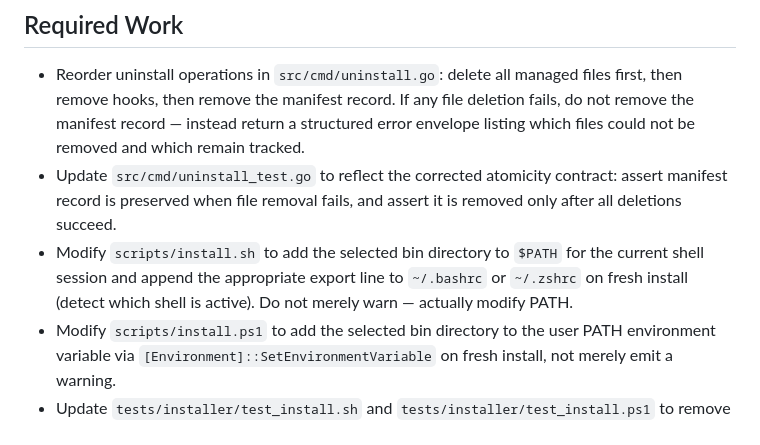
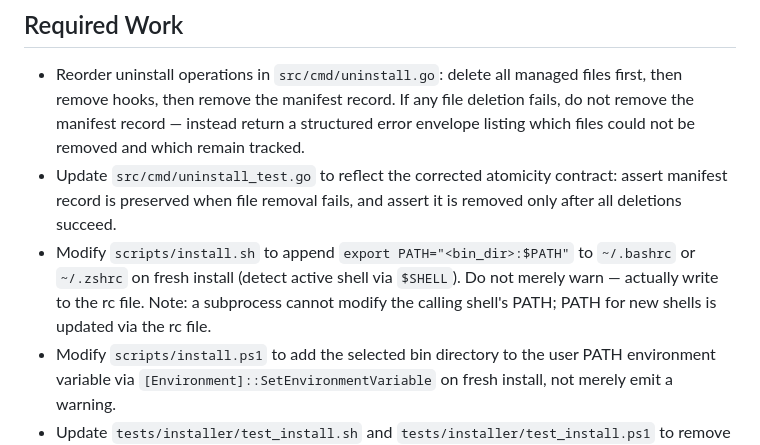
Before and after one commit to randlee/synaptic-canvas-dolt, a Markdown page: docs/phase-4/4.9-uninstall-atomicity-and-installer-path-hardening.md, the part around the change. Rendered like a GitHub page.

Commit message:
Fix remaining 'current shell session' wording in 4.9 Required Work
Subprocess cannot modify parent shell PATH; Required Work now consistent
with Implementation Notes and ACs (rc file write only, test sources in subshell).

Co-Authored-By: Claude Sonnet 4.6 <noreply@anthropic.com>

```diff
--- a/docs/phase-4/4.9-uninstall-atomicity-and-installer-path-hardening.md
+++ b/docs/phase-4/4.9-uninstall-atomicity-and-installer-path-hardening.md
@@ -41,7 +41,7 @@ target: integrate/phase-4
 
 - Reorder uninstall operations in `src/cmd/uninstall.go`: delete all managed files first, then remove hooks, then remove the manifest record. If any file deletion fails, do not remove the manifest record — instead return a structured error envelope listing which files could not be removed and which remain tracked.
 - Update `src/cmd/uninstall_test.go` to reflect the corrected atomicity contract: assert manifest record is preserved when file removal fails, and assert it is removed only after all deletions succeed.
-- Modify `scripts/install.sh` to add the selected bin directory to `$PATH` for the current shell session and append the appropriate export line to `~/.bashrc` or `~/.zshrc` on fresh install (detect which shell is active). Do not merely warn — actually modify PATH.
+- Modify `scripts/install.sh` to append `export PATH="<bin_dir>:$PATH"` to `~/.bashrc` or `~/.zshrc` on fresh install (detect active shell via `$SHELL`). Do not merely warn — actually write to the rc file. Note: a subprocess cannot modify the calling shell's PATH; PATH for new shells is updated via the rc file.
 - Modify `scripts/install.ps1` to add the selected bin directory to the user PATH environment variable via `[Environment]::SetEnvironmentVariable` on fresh install, not merely emit a warning.
 - Update `tests/installer/test_install.sh` and `tests/installer/test_install.ps1` to remove the pre-seeded PATH setup and verify that a fresh install (no prior PATH entry) results in `sc` being discoverable on PATH after install.
 - Add failure-injection test to `tests/installer/test_install.ps1` equivalent to the bash `SC_INSTALL_TEST_FAIL_AFTER_SKILL_COPY=1` scenario (simulates interrupted copy, asserts old skill state preserved). (REQ-QA-006)
```
